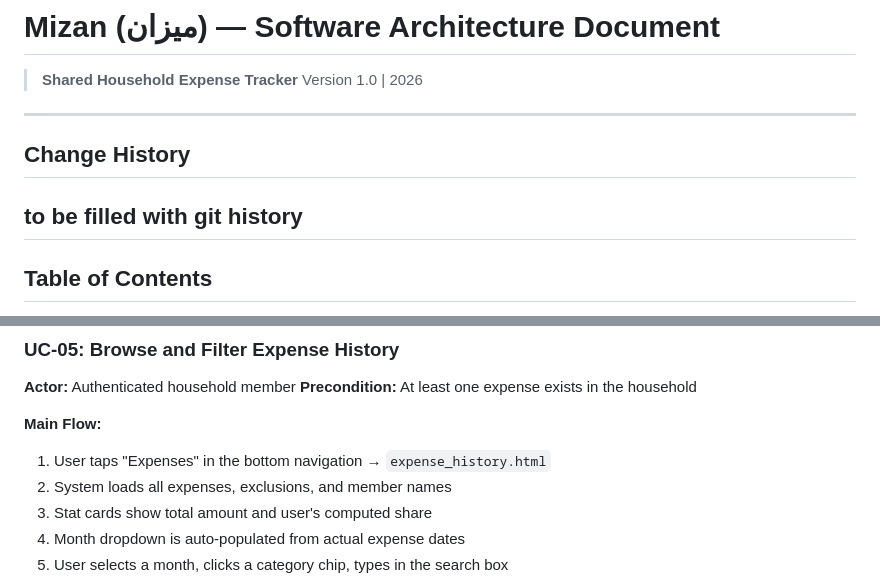
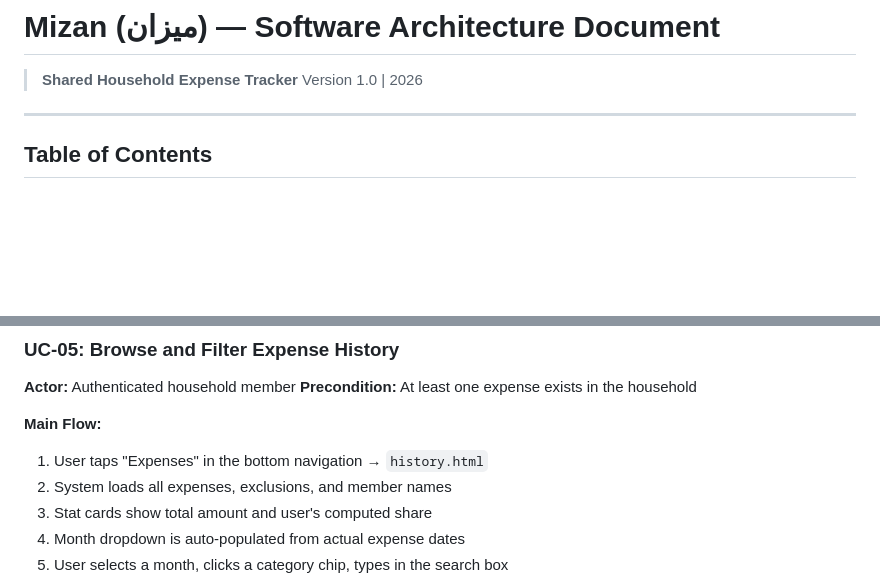
Before and after one commit to moh-63/mizan, a Markdown page: Architecture.md, 2 parts joined by grey strips. Drawn GitHub-style; blank space fills up the shorter version.

```diff
--- a/Architecture.md
+++ b/Architecture.md
@@ -5,10 +5,6 @@
 
 ---
 
-## Change History
-
-to be filled with git history
----
 
 ## Table of Contents
 
@@ -531,7 +527,7 @@ The Scenarios (Use Case) view illustrates the architecture through the most sign
 **Precondition:** At least one expense exists in the household
 
 **Main Flow:**
-1. User taps "Expenses" in the bottom navigation → `expense_history.html`
+1. User taps "Expenses" in the bottom navigation → `history.html`
 2. System loads all expenses, exclusions, and member names
 3. Stat cards show total amount and user's computed share
 4. Month dropdown is auto-populated from actual expense dates
```
